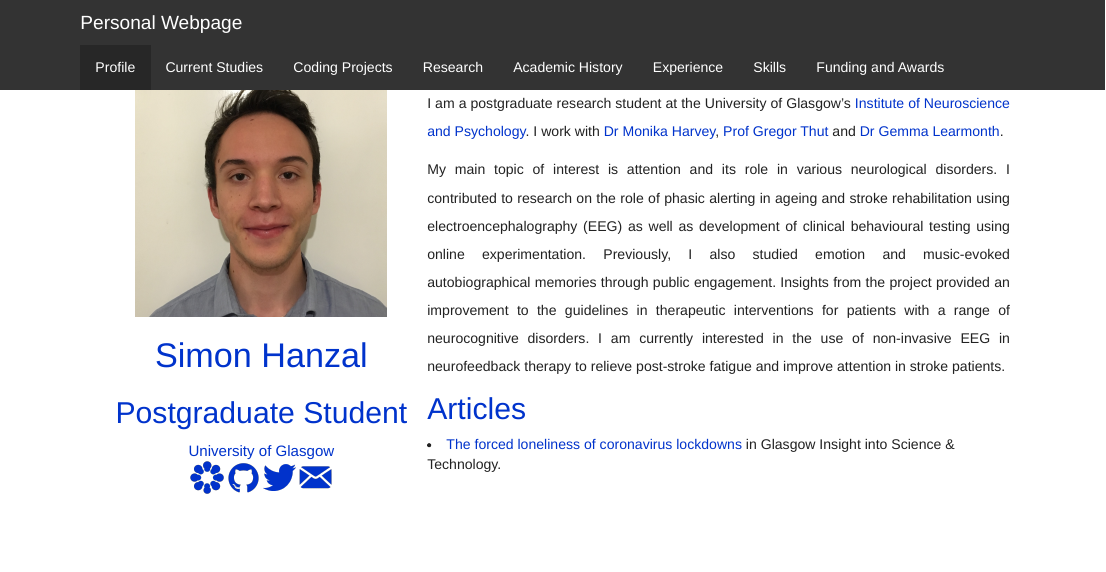
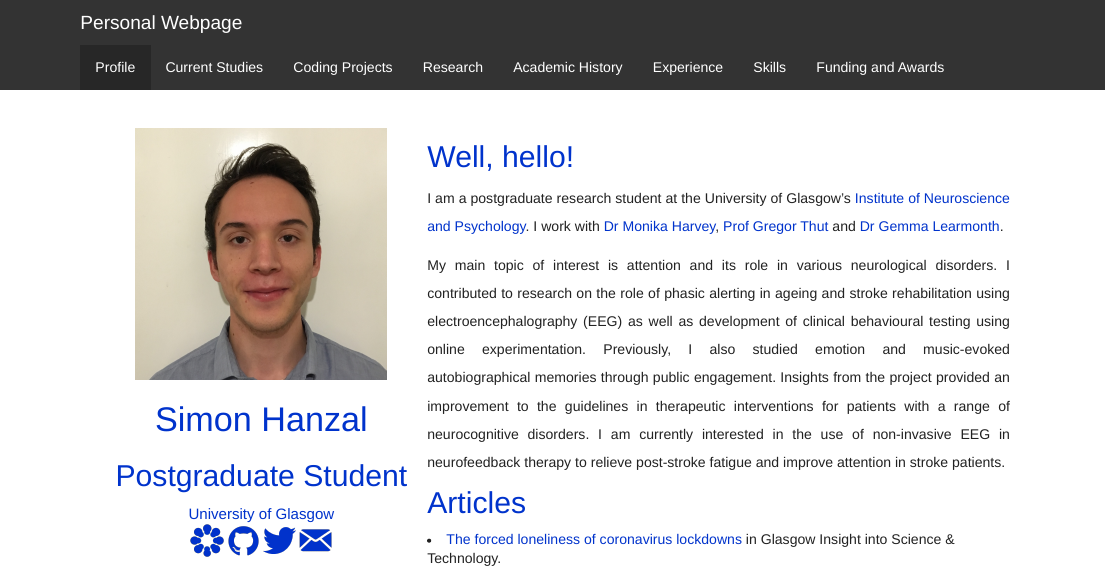
Before and after one commit to SimonHanzal/simonhanzal.github.io, an R Markdown document (index.Rmd): the page in a window 1100 px wide, from its top. The pictures show the output file index.html that the author committed with the source, opened offline; library style sheets and scripts come from the installed R packages.

Commit message:
fixed margin

```diff
--- a/index.Rmd
+++ b/index.Rmd
@@ -2,6 +2,9 @@
 title: " "
 ---
 <div style= "float:left;position: relative; margin: 20px; text-align: center">
+<br>
+<br>
+<br>
 <img src="images/profile_pic.jpeg" alt="profile picture" width="250px" height="250px">
 <p>
 <h1> Simon Hanzal </h1>
@@ -15,6 +18,10 @@ title: " "
 </p>
 </div>
 
+<br>
+<br>
+<br>
+
 ## Well, hello!
 
 I am a postgraduate research student at the University of Glasgow's <a href="https://www.gla.ac.uk/researchinstitutes/neurosciencepsychology/" title = "Institute of Neuroscience and Psychology"> Institute of Neuroscience and Psychology</a>. I work with <a href="https://www.gla.ac.uk/schools/psychology/staff/monikaharvey/" title = "Dr Monika Harvey">Dr Monika Harvey</a>,<a href="https://www.gla.ac.uk/researchinstitutes/neurosciencepsychology/staff/gregorthut/" title = "Prof Gregor Thut"> Prof Gregor Thut </a> and <a href="https://gemmalearmonth.com/" title = "Dr Gemma Learmonth">Dr Gemma Learmonth</a>.
```
Also changed, not shown: index.html.
